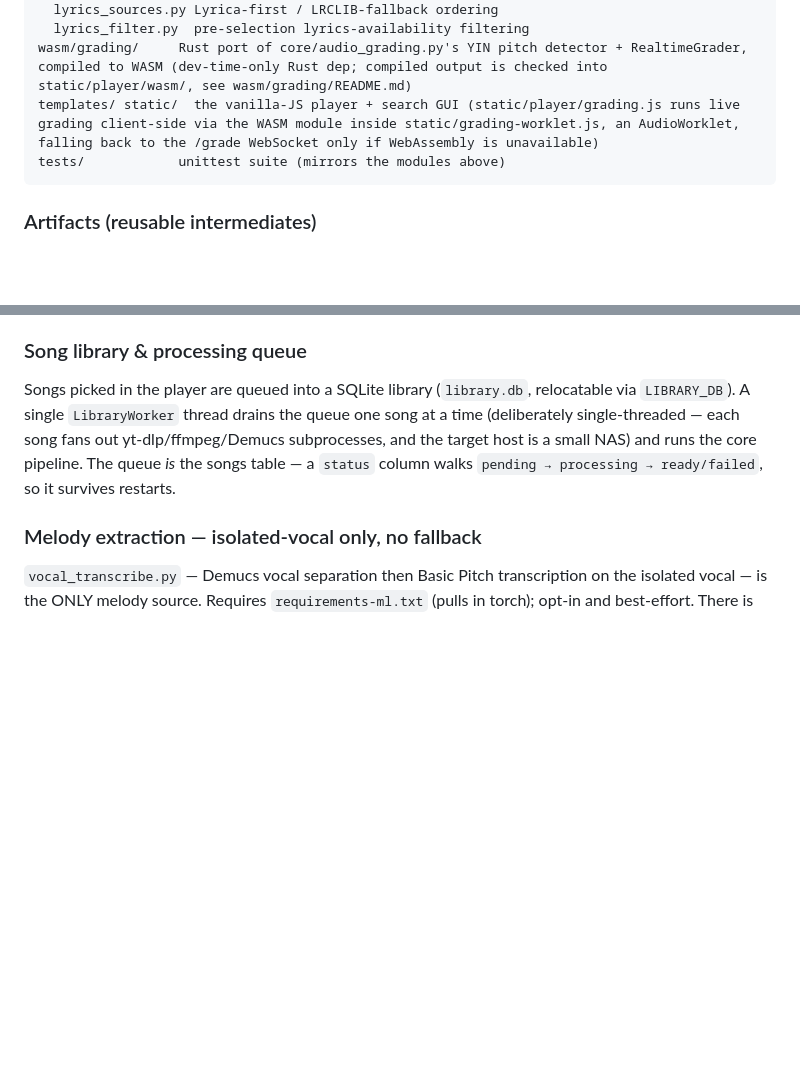
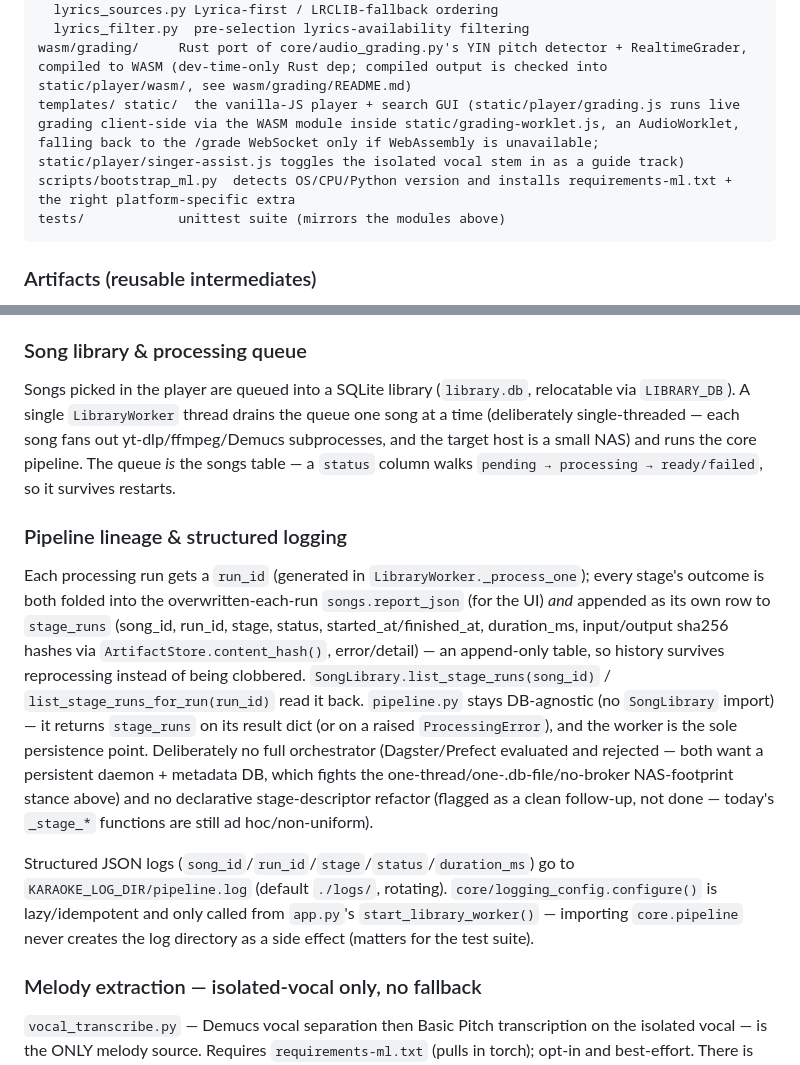
Before and after one commit to jeet0007/Home-Karaoke, a Markdown page: CLAUDE.md, 2 parts joined by grey strips. Drawn GitHub-style; blank space fills up the shorter version.

````diff
--- a/CLAUDE.md
+++ b/CLAUDE.md
@@ -47,7 +53,8 @@ lyrics/           multi-source lyrics
   lyrics_sources.py Lyrica-first / LRCLIB-fallback ordering
   lyrics_filter.py  pre-selection lyrics-availability filtering
 wasm/grading/     Rust port of core/audio_grading.py's YIN pitch detector + RealtimeGrader, compiled to WASM (dev-time-only Rust dep; compiled output is checked into static/player/wasm/, see wasm/grading/README.md)
-templates/ static/  the vanilla-JS player + search GUI (static/player/grading.js runs live grading client-side via the WASM module inside static/grading-worklet.js, an AudioWorklet, falling back to the /grade WebSocket only if WebAssembly is unavailable)
+templates/ static/  the vanilla-JS player + search GUI (static/player/grading.js runs live grading client-side via the WASM module inside static/grading-worklet.js, an AudioWorklet, falling back to the /grade WebSocket only if WebAssembly is unavailable; static/player/singer-assist.js toggles the isolated vocal stem in as a guide track)
+scripts/bootstrap_ml.py  detects OS/CPU/Python version and installs requirements-ml.txt + the right platform-specific extra
 tests/            unittest suite (mirrors the modules above)
 ```
 
@@ -69,6 +76,12 @@ Artifact paths are tracked in the library DB (`artifacts` table). `mix.wav`/`voc
 
 Songs picked in the player are queued into a SQLite library (`library.db`, relocatable via `LIBRARY_DB`). A single `LibraryWorker` thread drains the queue one song at a time (deliberately single-threaded — each song fans out yt-dlp/ffmpeg/Demucs subprocesses, and the target host is a small NAS) and runs the core pipeline. The queue *is* the songs table — a `status` column walks `pending → processing → ready/failed`, so it survives restarts.
 
+### Pipeline lineage & structured logging
+
+Each processing run gets a `run_id` (generated in `LibraryWorker._process_one`); every stage's outcome is both folded into the overwritten-each-run `songs.report_json` (for the UI) *and* appended as its own row to `stage_runs` (song_id, run_id, stage, status, started_at/finished_at, duration_ms, input/output sha256 hashes via `ArtifactStore.content_hash()`, error/detail) — an append-only table, so history survives reprocessing instead of being clobbered. `SongLibrary.list_stage_runs(song_id)` / `list_stage_runs_for_run(run_id)` read it back. `pipeline.py` stays DB-agnostic (no `SongLibrary` import) — it returns `stage_runs` on its result dict (or on a raised `ProcessingError`), and the worker is the sole persistence point. Deliberately no full orchestrator (Dagster/Prefect evaluated and rejected — both want a persistent daemon + metadata DB, which fights the one-thread/one-.db-file/no-broker NAS-footprint stance above) and no declarative stage-descriptor refactor (flagged as a clean follow-up, not done — today's `_stage_*` functions are still ad hoc/non-uniform).
+
+Structured JSON logs (`song_id`/`run_id`/`stage`/`status`/`duration_ms`) go to `KARAOKE_LOG_DIR/pipeline.log` (default `./logs/`, rotating). `core/logging_config.configure()` is lazy/idempotent and only called from `app.py`'s `start_library_worker()` — importing `core.pipeline` never creates the log directory as a side effect (matters for the test suite).
+
 ### Melody extraction — isolated-vocal only, no fallback
 
 `vocal_transcribe.py` — Demucs vocal separation then Basic Pitch transcription on the isolated vocal — is the ONLY melody source. Requires `requirements-ml.txt` (pulls in torch); opt-in and best-effort. There is deliberately no full-mix pitch-tracking fallback: transcribing the dominant pitch of a full mix tracks the bass/accompaniment as often as the vocal, and a wrong note guide is worse than none. When the ML deps aren't installed, `ytmusic_video_id` is missing, or transcription fails, `_stage_melody` (`core/pipeline.py`) returns `None` — the song stays playable with lyrics and live scoring, just no note guide. Every outcome is recorded per-song in the pipeline's `report` dict (ok/reused/skipped/failed + detail).
````
Also changed, not shown: other parts of CLAUDE.md (+15 -5 lines), README.md (+30 -6 lines).
